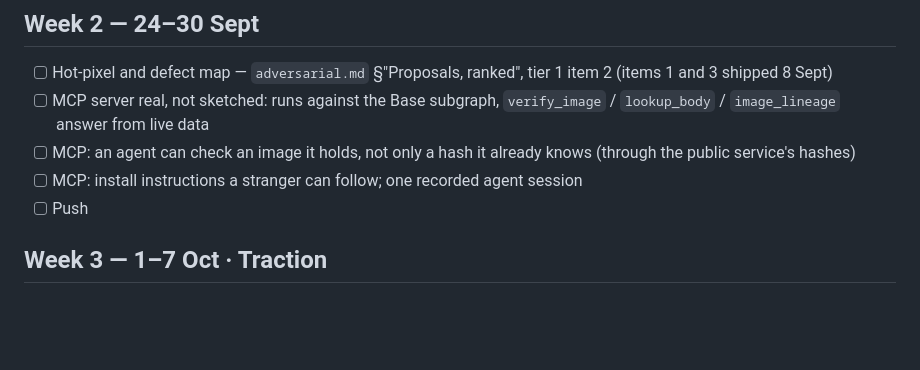
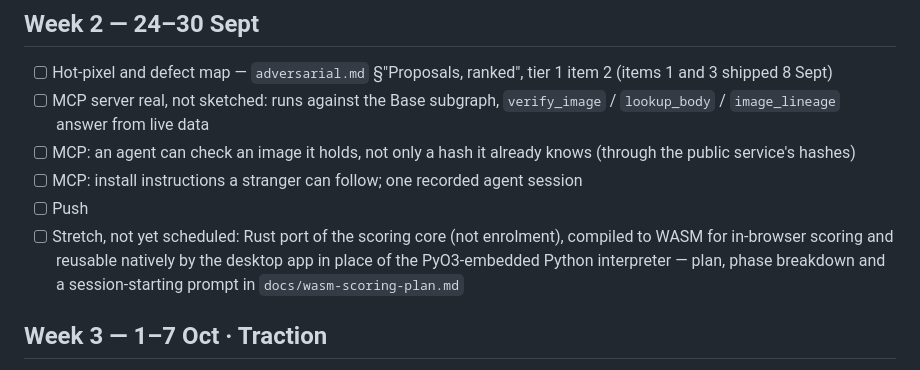
Before and after one commit to muse254/genesis, a Markdown page: docs/colosseum-checklist.md, the part around the change. Drawn GitHub-style; blank space fills up the shorter version.

```diff
--- a/docs/colosseum-checklist.md
+++ b/docs/colosseum-checklist.md
@@ -60,6 +60,11 @@ Work happens on `colosseum` only. `main`, `ethonline` and the tag
 - [ ] MCP: an agent can check an image it holds, not only a hash it already knows (through the public service's hashes)
 - [ ] MCP: install instructions a stranger can follow; one recorded agent session
 - [ ] Push
+- [ ] Stretch, not yet scheduled: Rust port of the scoring core (not
+      enrolment), compiled to WASM for in-browser scoring and reusable
+      natively by the desktop app in place of the PyO3-embedded Python
+      interpreter — plan, phase breakdown and a session-starting prompt in
+      `docs/wasm-scoring-plan.md`
 
 ## Week 3 — 1–7 Oct · Traction
 
```
Also changed, not shown: docs/wasm-scoring-plan.md (added, +264 -0 lines).
